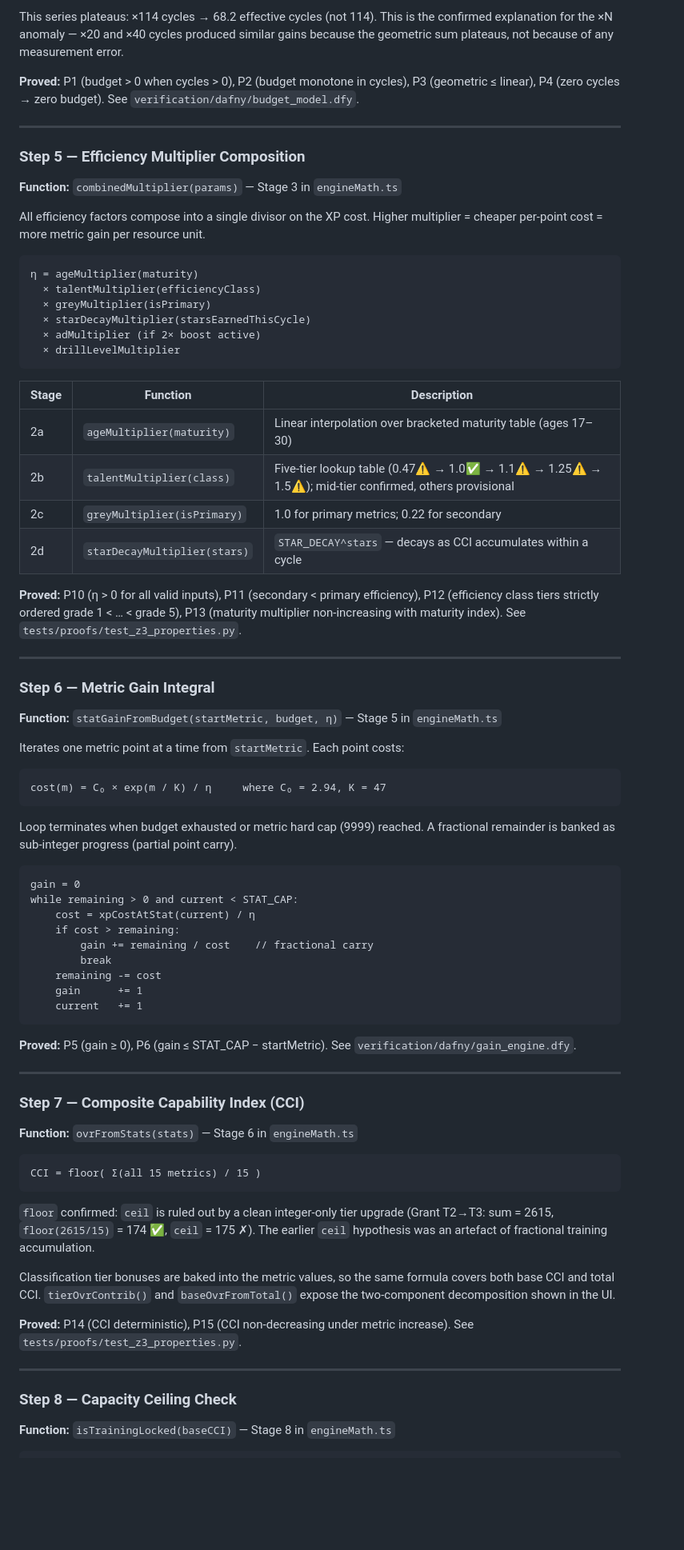
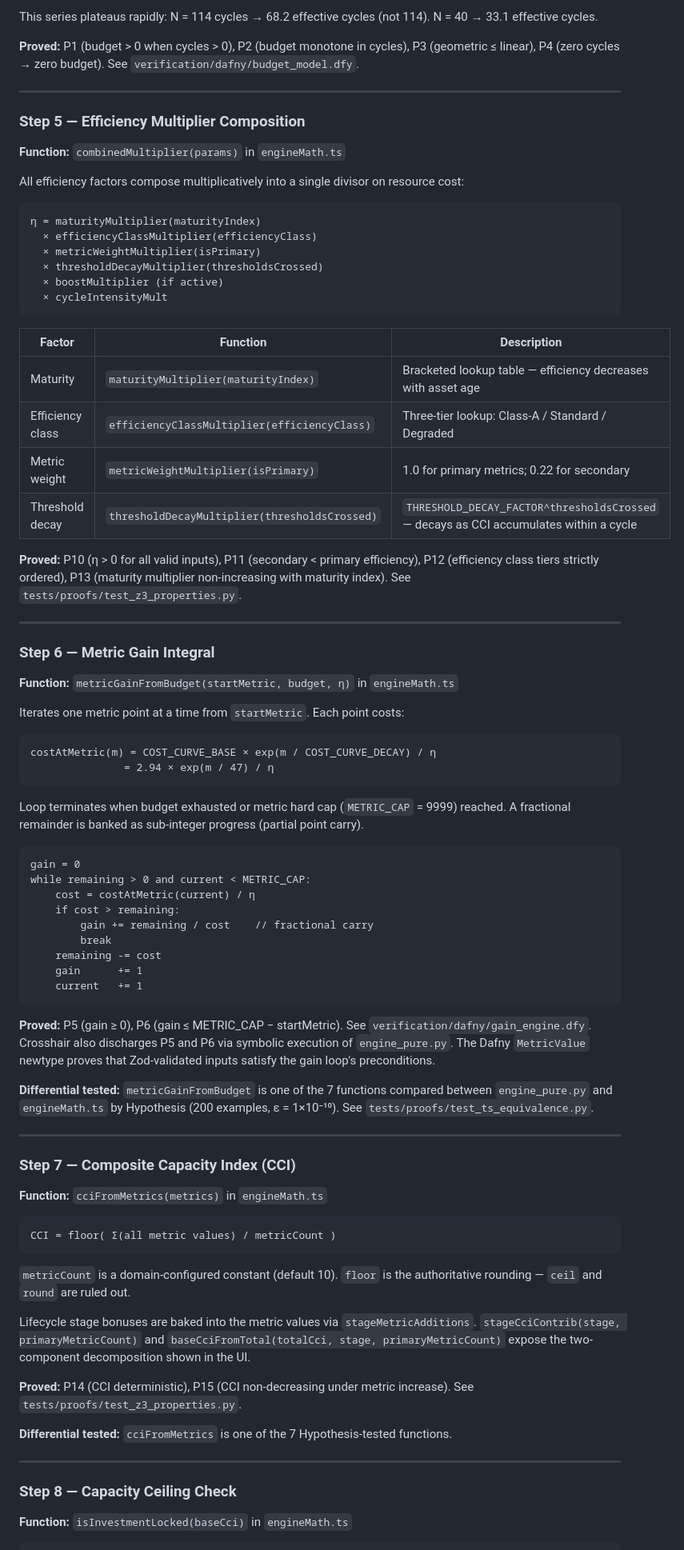
Before and after one commit to PayloadGuard-PLG/aintegrity-logistics-engine, a Markdown page: SYSTEM_BLUEPRINT.md, the part around one of its changes. Shown at 80% size. Drawn GitHub-style; blank space fills up the shorter version.

````diff
--- a/SYSTEM_BLUEPRINT.md
+++ b/SYSTEM_BLUEPRINT.md
@@ -365,8 +379,6 @@ budgetPerMetric  = effectiveCycles × 676 / |selectedMetrics|
 ```
 
-This series plateaus: ×114 cycles → 68.2 effective cycles (not 114). This is the confirmed
-explanation for the ×N anomaly — ×20 and ×40 cycles produced similar gains because the
-geometric sum plateaus, not because of any measurement error.
+This series plateaus rapidly: N = 114 cycles → 68.2 effective cycles (not 114). N = 40 → 33.1 effective cycles.
 
 **Proved:** P1 (budget > 0 when cycles > 0), P2 (budget monotone in cycles), P3 (geometric ≤ linear), P4 (zero cycles → zero budget). See `verification/dafny/budget_model.dfy`.
 
@@ -374,47 +386,47 @@ geometric sum plateaus, not because of any measurement error.
 
 ### Step 5 — Efficiency Multiplier Composition
 
-**Function:** `combinedMultiplier(params)` — Stage 3 in `engineMath.ts`
+**Function:** `combinedMultiplier(params)` in `engineMath.ts`
 
-All efficiency factors compose into a single divisor on the XP cost. Higher multiplier = cheaper per-point cost = more metric gain per resource unit.
+All efficiency factors compose multiplicatively into a single divisor on resource cost:
 
 ```
-η = ageMultiplier(maturity)
-  × talentMultiplier(efficiencyClass)
-  × greyMultiplier(isPrimary)
-  × starDecayMultiplier(starsEarnedThisCycle)
-  × adMultiplier (if 2× boost active)
-  × drillLevelMultiplier
+η = maturityMultiplier(maturityIndex)
+  × efficiencyClassMultiplier(efficiencyClass)
+  × metricWeightMultiplier(isPrimary)
+  × thresholdDecayMultiplier(thresholdsCrossed)
+  × boostMultiplier (if active)
+  × cycleIntensityMult
 ```
 
-| Stage | Function | Description |
+| Factor | Function | Description |
 |---|---|---|
-| 2a | `ageMultiplier(maturity)` | Linear interpolation over bracketed maturity table (ages 17–30) |
-| 2b | `talentMultiplier(class)` | Five-tier lookup table (0.47⚠️ → 1.0✅ → 1.1⚠️ → 1.25⚠️ → 1.5⚠️); mid-tier confirmed, others provisional |
-| 2c | `greyMultiplier(isPrimary)` | 1.0 for primary metrics; 0.22 for secondary |
-| 2d | `starDecayMultiplier(stars)` | `STAR_DECAY^stars` — decays as CCI accumulates within a cycle |
+| Maturity | `maturityMultiplier(maturityIndex)` | Bracketed lookup table — efficiency decreases with asset age |
+| Efficiency class | `efficiencyClassMultiplier(efficiencyClass)` | Three-tier lookup: Class-A / Standard / Degraded |
+| Metric weight | `metricWeightMultiplier(isPrimary)` | 1.0 for primary metrics; 0.22 for secondary |
+| Threshold decay | `thresholdDecayMultiplier(thresholdsCrossed)` | `THRESHOLD_DECAY_FACTOR^thresholdsCrossed` — decays as CCI accumulates within a cycle |
 
-**Proved:** P10 (η > 0 for all valid inputs), P11 (secondary < primary efficiency), P12 (efficiency class tiers strictly ordered grade 1 < … < grade 5), P13 (maturity multiplier non-increasing with maturity index). See `tests/proofs/test_z3_properties.py`.
+**Proved:** P10 (η > 0 for all valid inputs), P11 (secondary < primary efficiency), P12 (efficiency class tiers strictly ordered), P13 (maturity multiplier non-increasing with maturity index). See `tests/proofs/test_z3_properties.py`.
 
 ---
 
 ### Step 6 — Metric Gain Integral
 
-**Function:** `statGainFromBudget(startMetric, budget, η)` — Stage 5 in `engineMath.ts`
+**Function:** `metricGainFromBudget(startMetric, budget, η)` in `engineMath.ts`
 
 Iterates one metric point at a time from `startMetric`. Each point costs:
 
 ```
-cost(m) = C₀ × exp(m / K) / η     where C₀ = 2.94, K = 47
+costAtMetric(m) = COST_CURVE_BASE × exp(m / COST_CURVE_DECAY) / η
+               = 2.94 × exp(m / 47) / η
 ```
 
-Loop terminates when budget exhausted or metric hard cap (9999) reached. A fractional
-remainder is banked as sub-integer progress (partial point carry).
+Loop terminates when budget exhausted or metric hard cap (`METRIC_CAP` = 9999) reached. A fractional remainder is banked as sub-integer progress (partial point carry).
 
 ```
 gain = 0
-while remaining > 0 and current < STAT_CAP:
-    cost = xpCostAtStat(current) / η
+while remaining > 0 and current < METRIC_CAP:
+    cost = costAtMetric(current) / η
     if cost > remaining:
         gain += remaining / cost    // fractional carry
         break
@@ -423,31 +435,31 @@ while remaining > 0 and current < STAT_CAP:
     current   += 1
 ```
 
-**Proved:** P5 (gain ≥ 0), P6 (gain ≤ STAT_CAP − startMetric). See `verification/dafny/gain_engine.dfy`.
+**Proved:** P5 (gain ≥ 0), P6 (gain ≤ METRIC_CAP − startMetric). See `verification/dafny/gain_engine.dfy`. Crosshair also discharges P5 and P6 via symbolic execution of `engine_pure.py`. The Dafny `MetricValue` newtype proves that Zod-validated inputs satisfy the gain loop's preconditions.
+
+**Differential tested:** `metricGainFromBudget` is one of the 7 functions compared between `engine_pure.py` and `engineMath.ts` by Hypothesis (200 examples, ε = 1×10⁻¹⁰). See `tests/proofs/test_ts_equivalence.py`.
 
 ---
 
-### Step 7 — Composite Capability Index (CCI)
+### Step 7 — Composite Capacity Index (CCI)
 
-**Function:** `ovrFromStats(stats)` — Stage 6 in `engineMath.ts`
+**Function:** `cciFromMetrics(metrics)` in `engineMath.ts`
 
 ```
-CCI = floor( Σ(all 15 metrics) / 15 )
+CCI = floor( Σ(all metric values) / metricCount )
 ```
 
-`floor` confirmed: `ceil` is ruled out by a clean integer-only tier upgrade (Grant T2→T3:
-sum = 2615, `floor(2615/15)` = 174 ✅, `ceil` = 175 ✗). The earlier `ceil` hypothesis
-was an artefact of fractional training accumulation.
+`metricCount` is a domain-configured constant (default 10). `floor` is the authoritative rounding — `ceil` and `round` are ruled out.
 
-Classification tier bonuses are baked into the metric values, so the same formula covers
-both base CCI and total CCI. `tierOvrContrib()` and `baseOvrFromTotal()` expose the
-two-component decomposition shown in the UI.
+Lifecycle stage bonuses are baked into the metric values via `stageMetricAdditions`. `stageCciContrib(stage, primaryMetricCount)` and `baseCciFromTotal(totalCci, stage, primaryMetricCount)` expose the two-component decomposition shown in the UI.
 
 **Proved:** P14 (CCI deterministic), P15 (CCI non-decreasing under metric increase). See `tests/proofs/test_z3_properties.py`.
+
+**Differential tested:** `cciFromMetrics` is one of the 7 Hypothesis-tested functions.
 
 ---
 
 ### Step 8 — Capacity Ceiling Check
 
-**Function:** `isTrainingLocked(baseCCI)` — Stage 8 in `engineMath.ts`
+**Function:** `isInvestmentLocked(baseCci)` in `engineMath.ts`
 
````
Also changed, not shown: other parts of SYSTEM_BLUEPRINT.md (+242 -228 lines).
